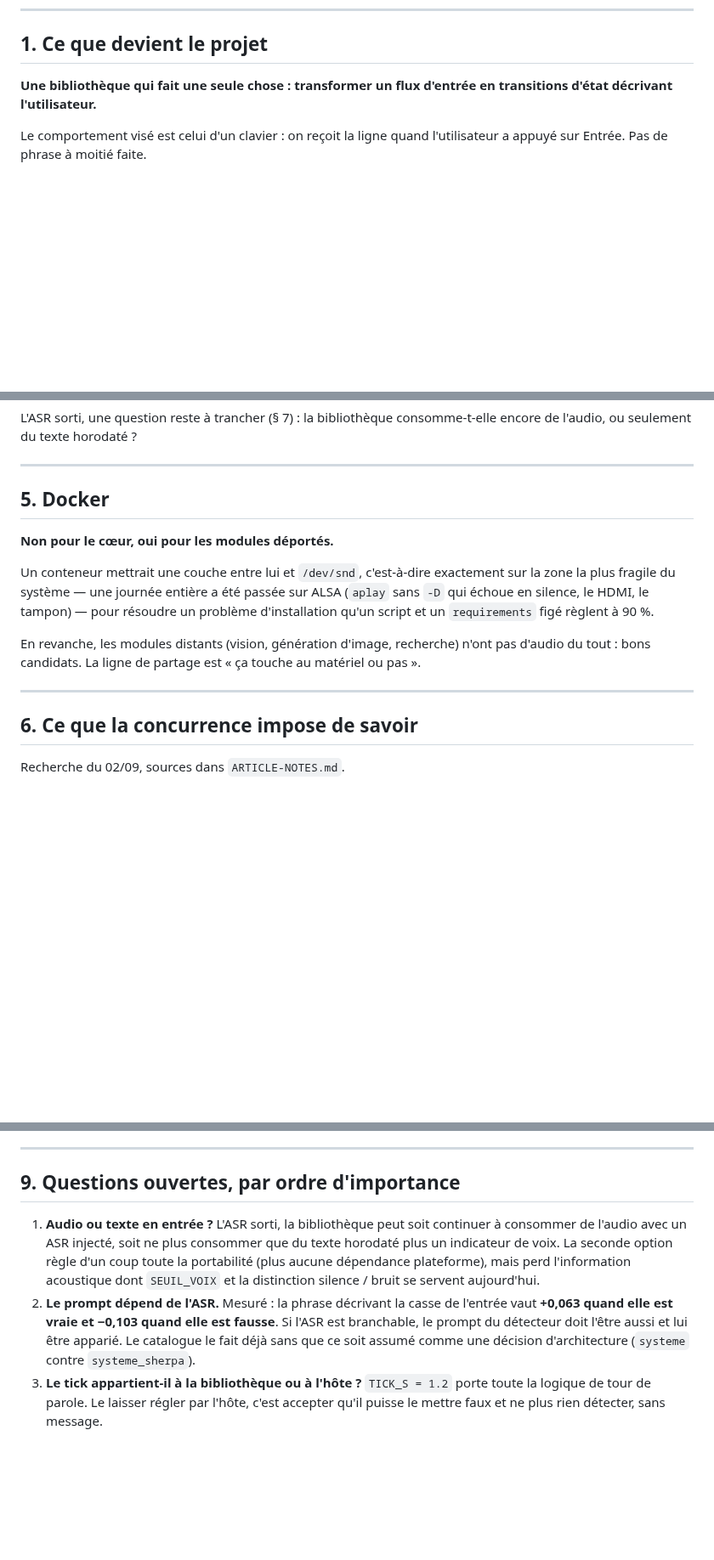
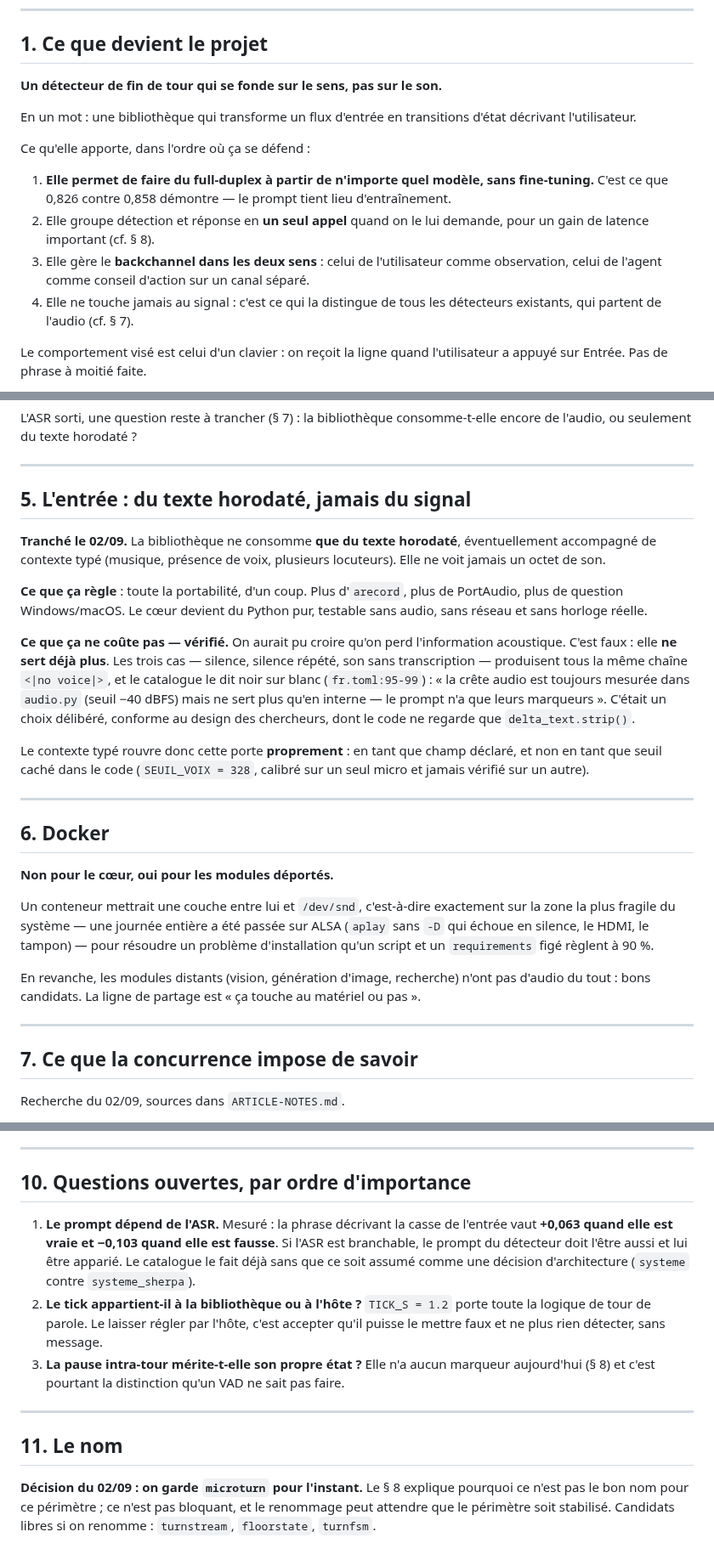
Before and after one commit to lexoyo/microturn, a Markdown page: SPEC-PIVOT.md, 3 parts joined by grey strips. Shown at 85% size. GitHub-like rendering; blank space fills up the shorter version.

Commit message:
spec : l'entree est du texte horodate, et le positionnement en tete
Tranche : la bibliotheque ne voit jamais le signal. Verifie au passage que
la crete audio ne sert deja plus (les trois cas de silence rendent la meme
chaine, fr.toml:95-99), donc la decision ne coute rien.

Corrige aussi le sens de "thinking" : c'est le gap de SSJ, pas la pause
intra-tour, laquelle n'a aucun marqueur chez nous. Et leve la contradiction
sur le backchannel dans les deux sens : deux canaux, pas un.

Co-Authored-By: Claude Opus 5 (1M context) <noreply@anthropic.com>
Claude-Session: https://claude.ai/code/session_01KRFxsRLoGiPm7B6XUkoiNc

```diff
--- a/SPEC-PIVOT.md
+++ b/SPEC-PIVOT.md
@@ -11,8 +11,22 @@ est en cours. « Observateur » est employé ici comme nom de travail.
 
 ## 1. Ce que devient le projet
 
-**Une bibliothèque qui fait une seule chose : transformer un flux d'entrée en
-transitions d'état décrivant l'utilisateur.**
+**Un détecteur de fin de tour qui se fonde sur le sens, pas sur le son.**
+
+En un mot : une bibliothèque qui transforme un flux d'entrée en transitions
+d'état décrivant l'utilisateur.
+
+Ce qu'elle apporte, dans l'ordre où ça se défend :
+
+1. **Elle permet de faire du full-duplex à partir de n'importe quel modèle, sans
+   fine-tuning.** C'est ce que 0,826 contre 0,858 démontre — le prompt tient lieu
+   d'entraînement.
+2. Elle groupe détection et réponse en **un seul appel** quand on le lui demande,
+   pour un gain de latence important (cf. § 8).
+3. Elle gère le **backchannel dans les deux sens** : celui de l'utilisateur comme
+   observation, celui de l'agent comme conseil d'action sur un canal séparé.
+4. Elle ne touche jamais au signal : c'est ce qui la distingue de tous les
+   détecteurs existants, qui partent de l'audio (cf. § 7).
 
 Le comportement visé est celui d'un clavier : on reçoit la ligne quand
 l'utilisateur a appuyé sur Entrée. Pas de phrase à moitié faite.
@@ -108,7 +128,32 @@ encore de l'audio, ou seulement du texte horodaté ?
 
 ---
 
-## 5. Docker
+## 5. L'entrée : du texte horodaté, jamais du signal
+
+**Tranché le 02/09.** La bibliothèque ne consomme **que du texte horodaté**,
+éventuellement accompagné de contexte typé (musique, présence de voix, plusieurs
+locuteurs). Elle ne voit jamais un octet de son.
+
+**Ce que ça règle** : toute la portabilité, d'un coup. Plus d'`arecord`, plus de
+PortAudio, plus de question Windows/macOS. Le cœur devient du Python pur,
+testable sans audio, sans réseau et sans horloge réelle.
+
+**Ce que ça ne coûte pas — vérifié.** On aurait pu croire qu'on perd
+l'information acoustique. C'est faux : elle **ne sert déjà plus**. Les trois cas
+— silence, silence répété, son sans transcription — produisent tous la même
+chaîne `<|no voice|>`, et le catalogue le dit noir sur blanc (`fr.toml:95-99`) :
+« la crête audio est toujours mesurée dans `audio.py` (seuil −40 dBFS) mais ne
+sert plus qu'en interne — le prompt n'a que leurs marqueurs ». C'était un choix
+délibéré, conforme au design des chercheurs, dont le code ne regarde que
+`delta_text.strip()`.
+
+Le contexte typé rouvre donc cette porte **proprement** : en tant que champ
+déclaré, et non en tant que seuil caché dans le code (`SEUIL_VOIX = 328`, calibré
+sur un seul micro et jamais vérifié sur un autre).
+
+---
+
+## 6. Docker
 
 **Non pour le cœur, oui pour les modules déportés.**
 
@@ -124,7 +169,7 @@ matériel ou pas ».
 
 ---
 
-## 6. Ce que la concurrence impose de savoir
+## 7. Ce que la concurrence impose de savoir
 
 Recherche du 02/09, sources dans `ARTICLE-NOTES.md`.
 
@@ -283,19 +338,25 @@ champ `draft`, rempli plus tôt.
 
 ---
 
-## 9. Questions ouvertes, par ordre d'importance
+## 10. Questions ouvertes, par ordre d'importance
 
-1. **Audio ou texte en entrée ?** L'ASR sorti, la bibliothèque peut soit
-   continuer à consommer de l'audio avec un ASR injecté, soit ne plus consommer
-   que du texte horodaté plus un indicateur de voix. La seconde option règle
-   d'un coup toute la portabilité (plus aucune dépendance plateforme), mais perd
-   l'information acoustique dont `SEUIL_VOIX` et la distinction silence / bruit
-   se servent aujourd'hui.
-2. **Le prompt dépend de l'ASR.** Mesuré : la phrase décrivant la casse de
+1. **Le prompt dépend de l'ASR.** Mesuré : la phrase décrivant la casse de
    l'entrée vaut **+0,063 quand elle est vraie et −0,103 quand elle est fausse**.
    Si l'ASR est branchable, le prompt du détecteur doit l'être aussi et lui être
    apparié. Le catalogue le fait déjà sans que ce soit assumé comme une décision
    d'architecture (`systeme` contre `systeme_sherpa`).
-3. **Le tick appartient-il à la bibliothèque ou à l'hôte ?** `TICK_S = 1.2` porte
+2. **Le tick appartient-il à la bibliothèque ou à l'hôte ?** `TICK_S = 1.2` porte
    toute la logique de tour de parole. Le laisser régler par l'hôte, c'est
    accepter qu'il puisse le mettre faux et ne plus rien détecter, sans message.
+3. **La pause intra-tour mérite-t-elle son propre état ?** Elle n'a aucun
+   marqueur aujourd'hui (§ 8) et c'est pourtant la distinction qu'un VAD ne sait
+   pas faire.
+
+---
+
+## 11. Le nom
+
+**Décision du 02/09 : on garde `microturn` pour l'instant.** Le § 8 explique
+pourquoi ce n'est pas le bon nom pour ce périmètre ; ce n'est pas bloquant, et le
+renommage peut attendre que le périmètre soit stabilisé. Candidats libres si on
+renomme : `turnstream`, `floorstate`, `turnfsm`.
```
Also changed, not shown: other parts of SPEC-PIVOT.md (+20 -4 lines).
